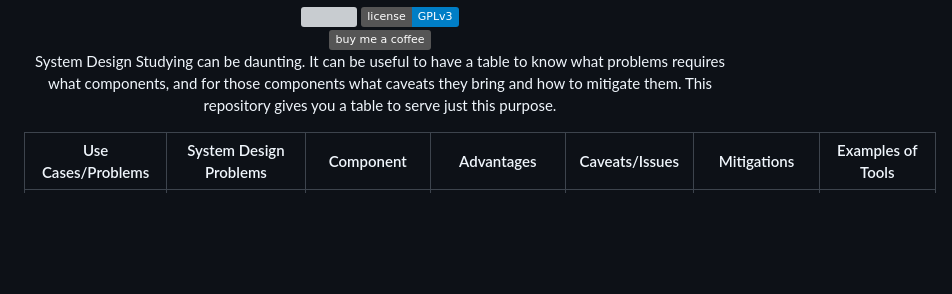
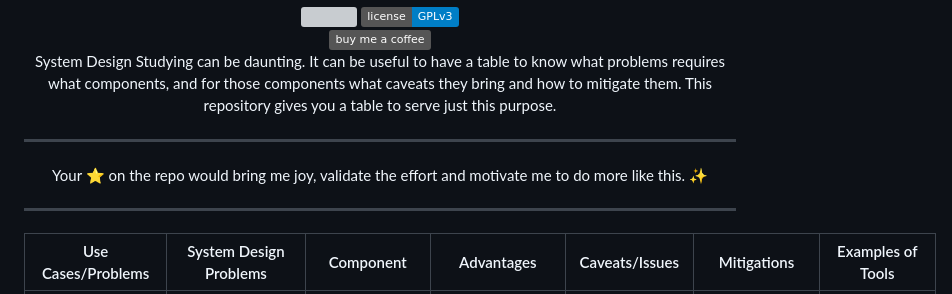
Before and after one commit to bhavul/System-Design-Cheatsheet, a Markdown page: README.md, the part around the change. GitHub-like rendering; badges without logos; blank space fills up the shorter version; grey boxes are pictures that could not be loaded.

```diff
--- a/README.md
+++ b/README.md
@@ -7,6 +7,11 @@
   System Design Studying can be daunting. It can be useful to have a table to know what problems requires what components, and for those components what caveats they bring and how to mitigate them. This repository gives you a table to serve just this purpose.
 </p>
 
+----
+
+<p align="center"> Your ⭐ on the repo would bring me joy, validate the effort and motivate me to do more like this. ✨ </p>
+
+----
 
 | Use Cases/Problems                                                                                                                 | System Design Problems                                                                                     | Component                       | Advantages                                                  | Caveats/Issues                                      | Mitigations                                                                                                                                        | Examples of Tools                           |
 | ---------------------------------------------------------------------------------------------------------------------------------- | ---------------------------------------------------------------------------------------------------------- | ------------------------------- | ----------------------------------------------------------- | --------------------------------------------------- | -------------------------------------------------------------------------------------------------------------------------------------------------- | ------------------------------------------- |
```
